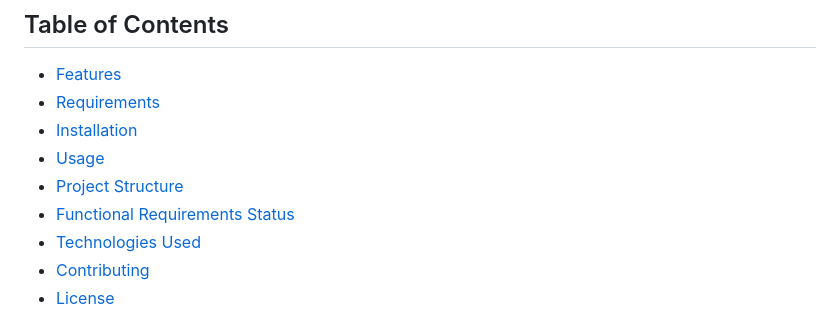
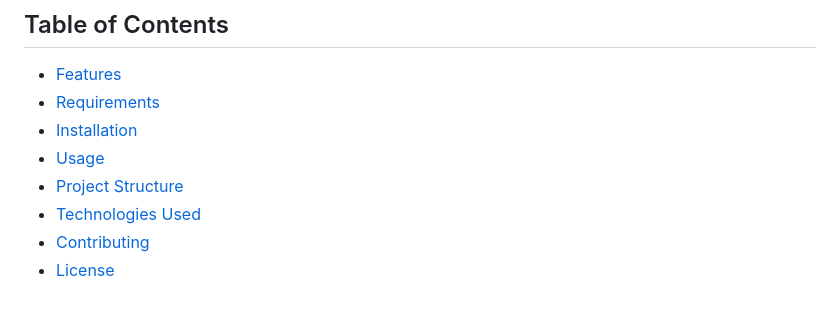
Before and after one commit to Mateoloperaortiz/ProyectoIntegrador1, a Markdown page: README.md, the part around the change. Rendered like a GitHub page.

```diff
--- a/README.md
+++ b/README.md
@@ -11,7 +11,6 @@ InspireAI is a comprehensive web application built with Django that serves as a
 - [Installation](#installation)
 - [Usage](#usage)
 - [Project Structure](#project-structure)
-- [Functional Requirements Status](#functional-requirements-status)
 - [Technologies Used](#technologies-used)
 - [Contributing](#contributing)
 - [License](#license)
```
